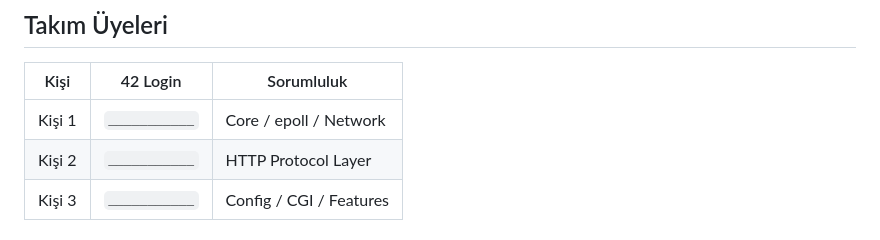
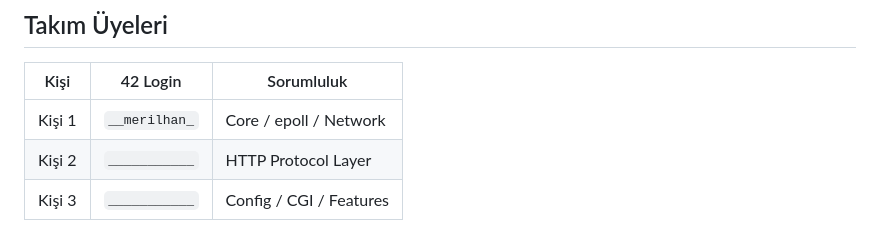
Before and after one commit to mertilhans/Web_serv-std98-, a Markdown page: README.md, the part around the change. Rendered like a GitHub page.

```diff
--- a/README.md
+++ b/README.md
@@ -7,7 +7,7 @@
 
 | Kişi | 42 Login | Sorumluluk |
 |------|----------|------------|
-| Kişi 1 | `___________` | Core / epoll / Network |
+| Kişi 1 | `__merilhan_` | Core / epoll / Network |
 | Kişi 2 | `___________` | HTTP Protocol Layer |
 | Kişi 3 | `___________` | Config / CGI / Features |
 
```
